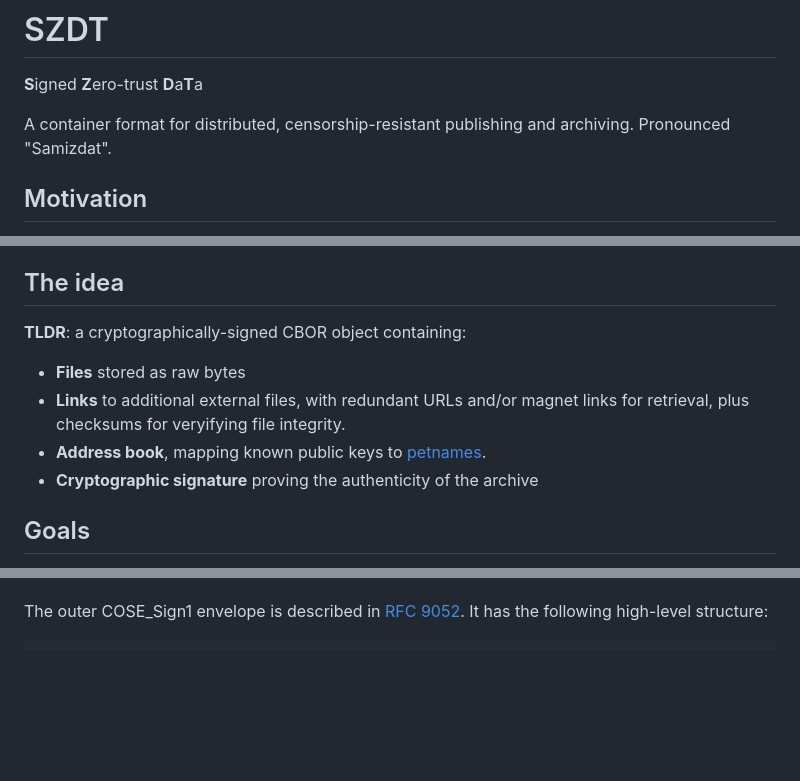
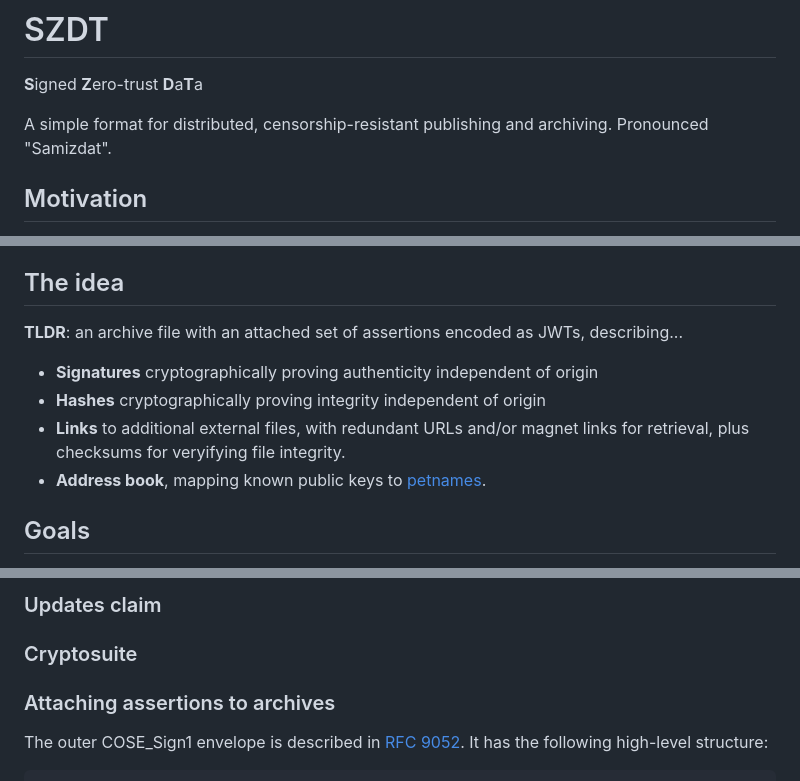
Before and after one commit to gordonbrander/szdt, a Markdown page: spec.md, 3 parts joined by grey strips. GitHub-like rendering; blank space fills up the shorter version.

```diff
--- a/spec.md
+++ b/spec.md
@@ -2,7 +2,7 @@
 
 **S**igned **Z**ero-trust **D**a**T**a
 
-A container format for distributed, censorship-resistant publishing and archiving. Pronounced "Samizdat".
+A simple format for distributed, censorship-resistant publishing and archiving. Pronounced "Samizdat".
 
 ## Motivation
 
@@ -22,12 +22,12 @@ To maintain a resilient information ecosystem, we need a simple way to publish a
 
 ## The idea
 
-**TLDR**: a cryptographically-signed CBOR object containing:
+**TLDR**: an archive file with an attached set of assertions encoded as JWTs, describing...
 
-- **Files** stored as raw bytes
+- **Signatures** cryptographically proving authenticity independent of origin
+- **Hashes** cryptographically proving integrity independent of origin
 - **Links** to additional external files, with redundant URLs and/or magnet links for retrieval, plus checksums for veryifying file integrity.
 - **Address book**, mapping known public keys to [petnames](https://files.spritely.institute/papers/petnames.html).
-- **Cryptographic signature** proving the authenticity of the archive
 
 ## Goals
 
@@ -57,3 +115,12 @@ The format is made up of two parts:
+### Updates claim
+
+
+
+### Cryptosuite
+
+
+
+### Attaching assertions to archives
 
 The outer COSE_Sign1 envelope is described in [RFC 9052](https://www.rfc-editor.org/rfc/rfc9052.html#name-signing-with-one-signer). It has the following high-level structure:
 
```
Also changed, not shown: other parts of spec.md (+62 -4 lines).
